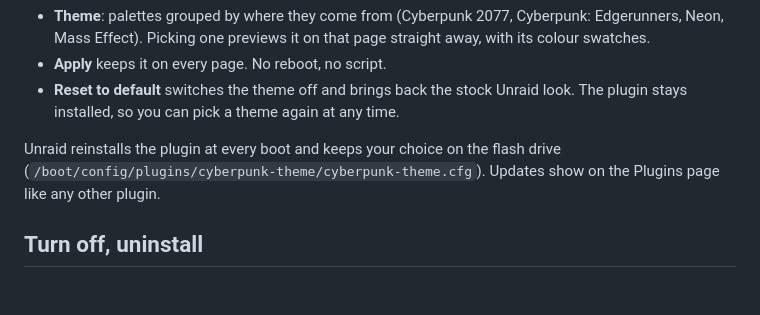
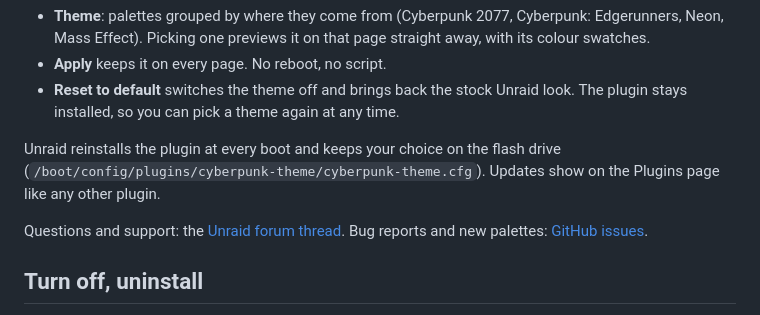
Before and after one commit to liekos47/unraid-cyberpunk-theme, a Markdown page: README.md, the part around the change. Drawn GitHub-style; blank space fills up the shorter version.

```diff
--- a/README.md
+++ b/README.md
@@ -84,6 +84,8 @@ Then open **Settings > User Utilities > Cyberpunk Theme**:
 
 Unraid reinstalls the plugin at every boot and keeps your choice on the flash drive (`/boot/config/plugins/cyberpunk-theme/cyberpunk-theme.cfg`). Updates show on the Plugins page like any other plugin.
 
+Questions and support: the [Unraid forum thread](https://forums.unraid.net/topic/201118-plugin-cyberpunk-theme-for-unraid-7x-nine-neon-palettes-picked-from-a-settings-page-no-unraid-files-modified/). Bug reports and new palettes: [GitHub issues](https://github.com/liekos47/unraid-cyberpunk-theme/issues).
+
 ## Turn off, uninstall
 
 - **Back to the stock look, plugin kept:** Reset to default on the settings page.
```
Also changed, not shown: docs/DEVELOPING.md (+10 -0 lines), icon.png (added), 4 other files.
